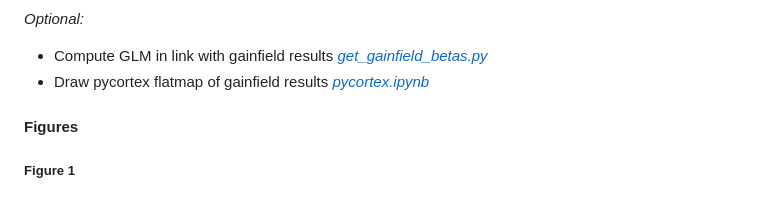
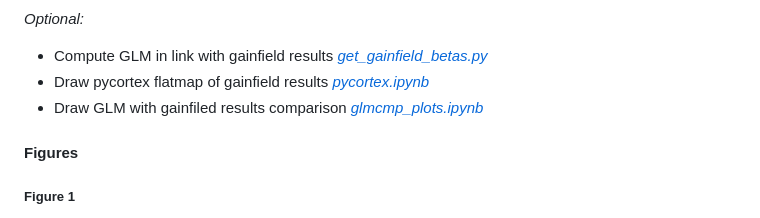
Before and after one commit to mszinte/gaze_prf, a Markdown page: README.md, the part around the change. Drawn GitHub-style.

Commit message:
adapt readme

```diff
--- a/README.md
+++ b/README.md
@@ -62,6 +62,7 @@ or displaced to the left or to the right.<br/>
 _Optional:_
 * Compute GLM in link with gainfield results [_get_gainfield_betas.py_](analysis_code/glm/get_gainfield_betas.py)<br/>
 * Draw pycortex flatmap of gainfield results [_pycortex.ipynb_](analysis_code/glm/pycortex.ipynb)<br/>
+* Draw GLM with gainfiled results comparison [_glmcmp_plots.ipynb_](analysis_code/glm/glmcmp_plots.ipynb)<br/>
 
 #### Figures
 
```
